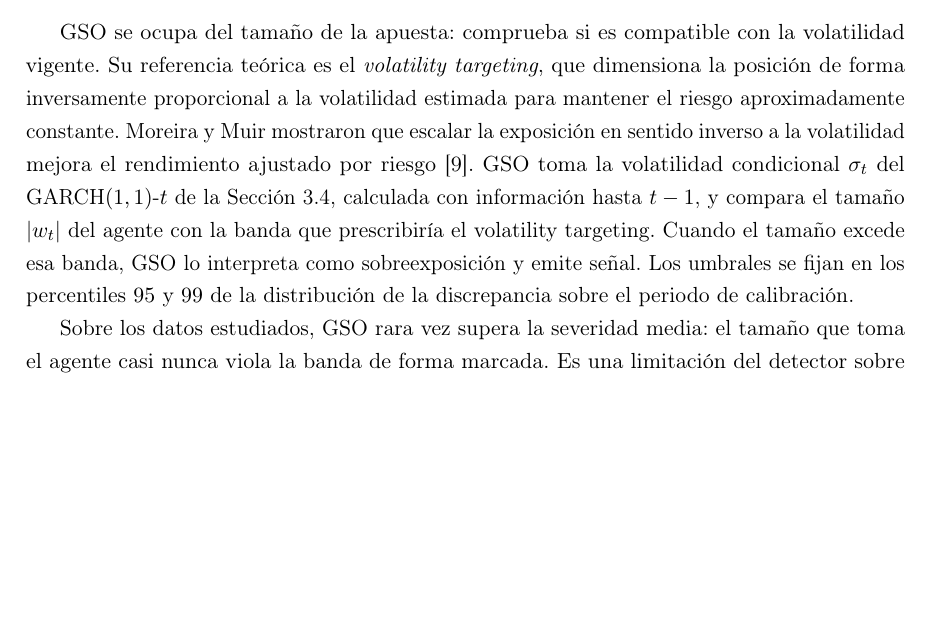
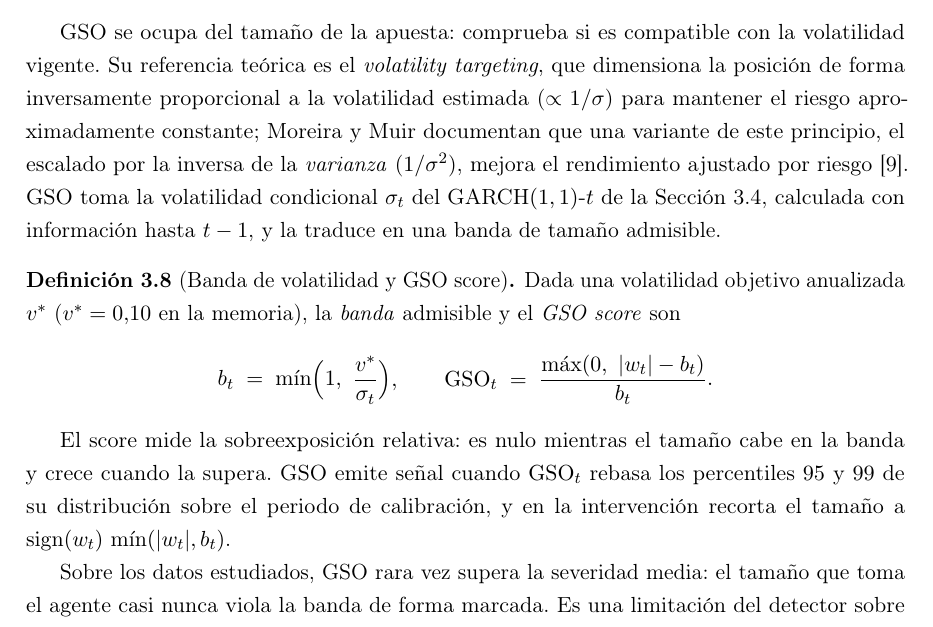
Before and after one commit to RaquelGarciah/Real-time-statistical-supervision-of-an-AI-trading-agent, a LaTeX thesis (tesis/main.tex, which reads tesis/chapters/03_marco_teorico.tex): part of page 25 of 42, cut so that both start at the same text, the shorter picture padded with empty space. Compiled offline with pdfLaTeX.

Commit message:
wip(tesis): autosave 2026-06-18 18:19

```diff
--- a/tesis/chapters/03_marco_teorico.tex
+++ b/tesis/chapters/03_marco_teorico.tex
@@ -527,7 +527,19 @@ En los tres regímenes de la calibración (Calma alcista, $d=+1$; Crisis bajista
 \subsection{GSO: tamaño compatible con la volatilidad}
 \label{sec:strata-gso}
 
-GSO se ocupa del tamaño de la apuesta: comprueba si es compatible con la volatilidad vigente. Su referencia teórica es el \emph{volatility targeting}, que dimensiona la posición de forma inversamente proporcional a la volatilidad estimada para mantener el riesgo aproximadamente constante. Moreira y Muir mostraron que escalar la exposición en sentido inverso a la volatilidad mejora el rendimiento ajustado por riesgo \cite{moreira2017}. GSO toma la volatilidad condicional $\sigmat$ del GARCH$(1,1)$-$t$ de la Sección~\ref{sec:garch}, calculada con información hasta $t-1$, y compara el tamaño $|w_t|$ del agente con la banda que prescribiría el volatility targeting. Cuando el tamaño excede esa banda, GSO lo interpreta como sobreexposición y emite señal. Los umbrales se fijan en los percentiles $95$ y $99$ de la distribución de la discrepancia sobre el periodo de calibración.
+GSO se ocupa del tamaño de la apuesta: comprueba si es compatible con la volatilidad vigente. Su referencia teórica es el \emph{volatility targeting}, que dimensiona la posición de forma inversamente proporcional a la volatilidad estimada ($\propto 1/\sigma$) para mantener el riesgo aproximadamente constante; Moreira y Muir documentan que una variante de este principio, el escalado por la inversa de la \emph{varianza} ($1/\sigma^2$), mejora el rendimiento ajustado por riesgo \cite{moreira2017}. GSO toma la volatilidad condicional $\sigmat$ del GARCH$(1,1)$-$t$ de la Sección~\ref{sec:garch}, calculada con información hasta $t-1$, y la traduce en una banda de tamaño admisible.
+
+\begin{definicion}[Banda de volatilidad y GSO score]
+\label{def:gso}
+Dada una volatilidad objetivo anualizada $v^{\ast}$ ($v^{\ast}=0{,}10$ en la memoria), la \emph{banda} admisible y el \emph{GSO score} son
+\[
+b_t \;=\; \min\!\Big(1,\ \frac{v^{\ast}}{\sigmat}\Big),
+\qquad
+\mathrm{GSO}_t \;=\; \frac{\max(0,\ |w_t| - b_t)}{b_t}.
+\]
+\end{definicion}
+
+El score mide la sobreexposición relativa: es nulo mientras el tamaño cabe en la banda y crece cuando la supera. GSO emite señal cuando $\mathrm{GSO}_t$ rebasa los percentiles $95$ y $99$ de su distribución sobre el periodo de calibración, y en la intervención recorta el tamaño a $\operatorname{sign}(w_t)\,\min(|w_t|, b_t)$.
 
 Sobre los datos estudiados, GSO rara vez supera la severidad media: el tamaño que toma el agente casi nunca viola la banda de forma marcada. Es una limitación del detector sobre este activo, que recojo en los resultados.
 
```
